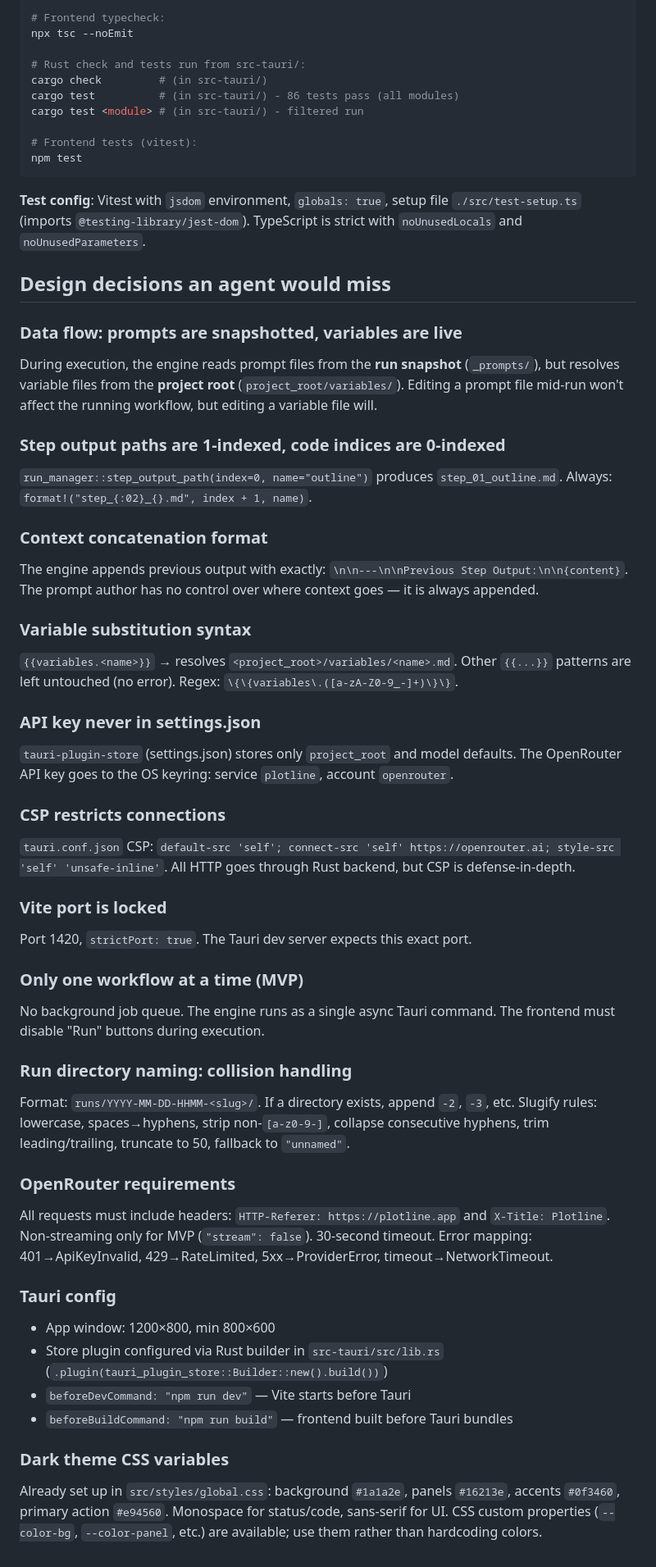
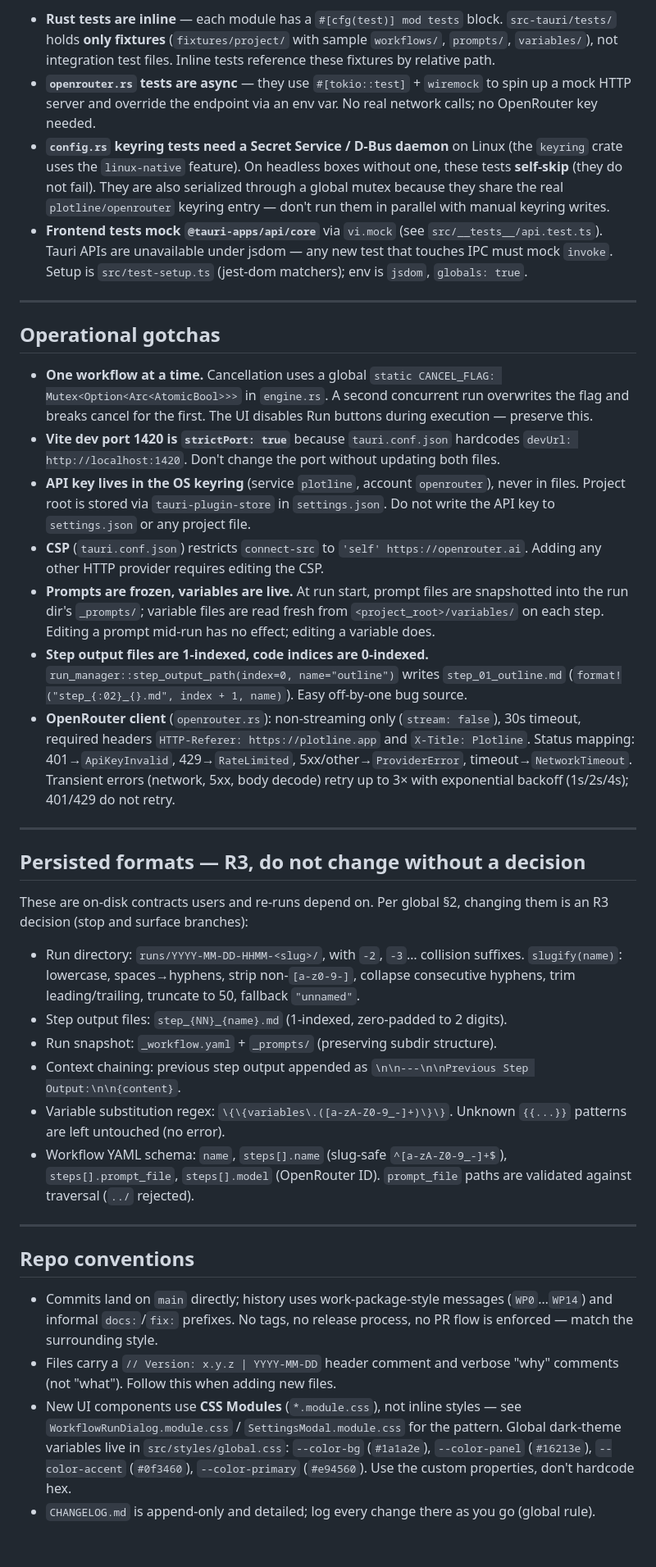
Before and after one commit to playa77/plotline, a Markdown page: AGENTS.md, the part around one of its changes. Shown at 82% size. Rendered like a GitHub page.

````diff
--- a/AGENTS.md
+++ b/AGENTS.md
@@ -38,67 +47,39 @@ npm run build
 
-# Frontend typecheck:
-npx tsc --noEmit
+- **Rust tests are inline** — each module has a `#[cfg(test)] mod tests` block. `src-tauri/tests/` holds **only fixtures** (`fixtures/project/` with sample `workflows/`, `prompts/`, `variables/`), not integration test files. Inline tests reference these fixtures by relative path.
+- **`openrouter.rs` tests are async** — they use `#[tokio::test]` + `wiremock` to spin up a mock HTTP server and override the endpoint via an env var. No real network calls; no OpenRouter key needed.
+- **`config.rs` keyring tests need a Secret Service / D-Bus daemon** on Linux (the `keyring` crate uses the `linux-native` feature). On headless boxes without one, these tests **self-skip** (they do not fail). They are also serialized through a global mutex because they share the real `plotline/openrouter` keyring entry — don't run them in parallel with manual keyring writes.
+- **Frontend tests mock `@tauri-apps/api/core`** via `vi.mock` (see `src/__tests__/api.test.ts`). Tauri APIs are unavailable under jsdom — any new test that touches IPC must mock `invoke`. Setup is `src/test-setup.ts` (jest-dom matchers); env is `jsdom`, `globals: true`.
 
-# Rust check and tests run from src-tauri/:
-cargo check         # (in src-tauri/)
-cargo test          # (in src-tauri/) - 86 tests pass (all modules)
-cargo test <module> # (in src-tauri/) - filtered run
+---
 
-# Frontend tests (vitest):
-npm test
-```
+## Operational gotchas
 
-**Test config**: Vitest with `jsdom` environment, `globals: true`, setup file `./src/test-setup.ts` (imports `@testing-library/jest-dom`). TypeScript is strict with `noUnusedLocals` and `noUnusedParameters`.
+- **One workflow at a time.** Cancellation uses a global `static CANCEL_FLAG: Mutex<Option<Arc<AtomicBool>>>` in `engine.rs`. A second concurrent run overwrites the flag and breaks cancel for the first. The UI disables Run buttons during execution — preserve this.
+- **Vite dev port 1420 is `strictPort: true`** because `tauri.conf.json` hardcodes `devUrl: http://localhost:1420`. Don't change the port without updating both files.
+- **API key lives in the OS keyring** (service `plotline`, account `openrouter`), never in files. Project root is stored via `tauri-plugin-store` in `settings.json`. Do not write the API key to `settings.json` or any project file.
+- **CSP** (`tauri.conf.json`) restricts `connect-src` to `'self' https://openrouter.ai`. Adding any other HTTP provider requires editing the CSP.
+- **Prompts are frozen, variables are live.** At run start, prompt files are snapshotted into the run dir's `_prompts/`; variable files are read fresh from `<project_root>/variables/` on each step. Editing a prompt mid-run has no effect; editing a variable does.
+- **Step output files are 1-indexed, code indices are 0-indexed.** `run_manager::step_output_path(index=0, name="outline")` writes `step_01_outline.md` (`format!("step_{:02}_{}.md", index + 1, name)`). Easy off-by-one bug source.
+- **OpenRouter client** (`openrouter.rs`): non-streaming only (`stream: false`), 30s timeout, required headers `HTTP-Referer: https://plotline.app` and `X-Title: Plotline`. Status mapping: 401→`ApiKeyInvalid`, 429→`RateLimited`, 5xx/other→`ProviderError`, timeout→`NetworkTimeout`. Transient errors (network, 5xx, body decode) retry up to 3× with exponential backoff (1s/2s/4s); 401/429 do not retry.
 
-## Design decisions an agent would miss
+---
 
-### Data flow: prompts are snapshotted, variables are live
+## Persisted formats — R3, do not change without a decision
 
-During execution, the engine reads prompt files from the **run snapshot** (`_prompts/`), but resolves variable files from the **project root** (`project_root/variables/`). Editing a prompt file mid-run won't affect the running workflow, but editing a variable file will.
+These are on-disk contracts users and re-runs depend on. Per global §2, changing them is an R3 decision (stop and surface branches):
 
-### Step output paths are 1-indexed, code indices are 0-indexed
+- Run directory: `runs/YYYY-MM-DD-HHMM-<slug>/`, with `-2`, `-3`… collision suffixes. `slugify(name)`: lowercase, spaces→hyphens, strip non-`[a-z0-9-]`, collapse consecutive hyphens, trim leading/trailing, truncate to 50, fallback `"unnamed"`.
+- Step output files: `step_{NN}_{name}.md` (1-indexed, zero-padded to 2 digits).
+- Run snapshot: `_workflow.yaml` + `_prompts/` (preserving subdir structure).
+- Context chaining: previous step output appended as `\n\n---\n\nPrevious Step Output:\n\n{content}`.
+- Variable substitution regex: `\{\{variables\.([a-zA-Z0-9_-]+)\}\}`. Unknown `{{...}}` patterns are left untouched (no error).
+- Workflow YAML schema: `name`, `steps[].name` (slug-safe `^[a-zA-Z0-9_-]+$`), `steps[].prompt_file`, `steps[].model` (OpenRouter ID). `prompt_file` paths are validated against traversal (`../` rejected).
 
-`run_manager::step_output_path(index=0, name="outline")` produces `step_01_outline.md`. Always: `format!("step_{:02}_{}.md", index + 1, name)`.
+---
 
-### Context concatenation format
+## Repo conventions
 
-The engine appends previous output with exactly: `\n\n---\n\nPrevious Step Output:\n\n{content}`. The prompt author has no control over where context goes — it is always appended.
-
-### Variable substitution syntax
-
-`{{variables.<name>}}` → resolves `<project_root>/variables/<name>.md`. Other `{{...}}` patterns are left untouched (no error). Regex: `\{\{variables\.([a-zA-Z0-9_-]+)\}\}`.
-
-### API key never in settings.json
-
-`tauri-plugin-store` (settings.json) stores only `project_root` and model defaults. The OpenRouter API key goes to the OS keyring: service `plotline`, account `openrouter`.
-
-### CSP restricts connections
-
-`tauri.conf.json` CSP: `default-src 'self'; connect-src 'self' https://openrouter.ai; style-src 'self' 'unsafe-inline'`. All HTTP goes through Rust backend, but CSP is defense-in-depth.
-
-### Vite port is locked
-
-Port 1420, `strictPort: true`. The Tauri dev server expects this exact port.
-
-### Only one workflow at a time (MVP)
-
-No background job queue. The engine runs as a single async Tauri command. The frontend must disable "Run" buttons during execution.
-
-### Run directory naming: collision handling
-
-Format: `runs/YYYY-MM-DD-HHMM-<slug>/`. If a directory exists, append `-2`, `-3`, etc. Slugify rules: lowercase, spaces→hyphens, strip non-`[a-z0-9-]`, collapse consecutive hyphens, trim leading/trailing, truncate to 50, fallback to `"unnamed"`.
-
-### OpenRouter requirements
-
-All requests must include headers: `HTTP-Referer: https://plotline.app` and `X-Title: Plotline`. Non-streaming only for MVP (`"stream": false`). 30-second timeout. Error mapping: 401→ApiKeyInvalid, 429→RateLimited, 5xx→ProviderError, timeout→NetworkTimeout.
-
-### Tauri config
-
-- App window: 1200×800, min 800×600
-- Store plugin configured via Rust builder in `src-tauri/src/lib.rs` (`.plugin(tauri_plugin_store::Builder::new().build())`)
-- `beforeDevCommand: "npm run dev"` — Vite starts before Tauri
-- `beforeBuildCommand: "npm run build"` — frontend built before Tauri bundles
-
-### Dark theme CSS variables
-
-Already set up in `src/styles/global.css`: background `#1a1a2e`, panels `#16213e`, accents `#0f3460`, primary action `#e94560`. Monospace for status/code, sans-serif for UI. CSS custom properties (`--color-bg`, `--color-panel`, etc.) are available; use them rather than hardcoding colors.
+- Commits land on `main` directly; history uses work-package-style messages (`WP0`…`WP14`) and informal `docs:`/`fix:` prefixes. No tags, no release process, no PR flow is enforced — match the surrounding style.
+- Files carry a `// Version: x.y.z | YYYY-MM-DD` header comment and verbose "why" comments (not "what"). Follow this when adding new files.
+- New UI components use **CSS Modules** (`*.module.css`), not inline styles — see `WorkflowRunDialog.module.css` / `SettingsModal.module.css` for the pattern. Global dark-theme variables live in `src/styles/global.css`: `--color-bg` (`#1a1a2e`), `--color-panel` (`#16213e`), `--color-accent` (`#0f3460`), `--color-primary` (`#e94560`). Use the custom properties, don't hardcode hex.
+- `CHANGELOG.md` is append-only and detailed; log every change there as you go (global rule).
````
Also changed, not shown: other parts of AGENTS.md (+33 -24 lines).
